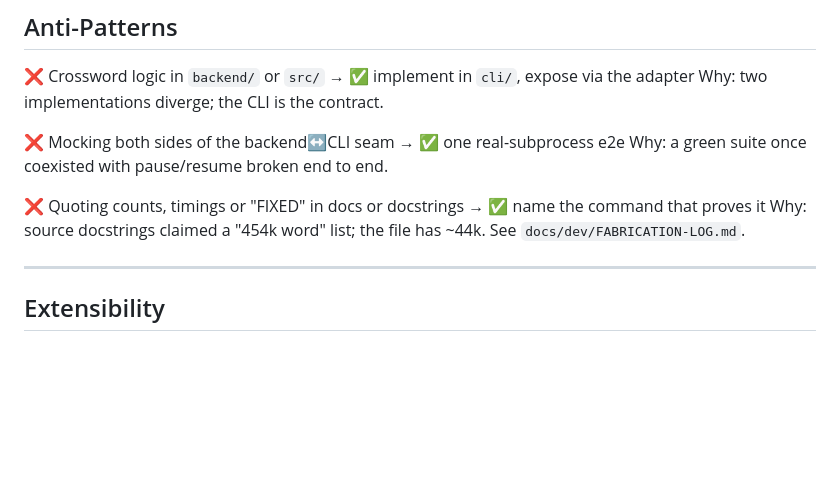
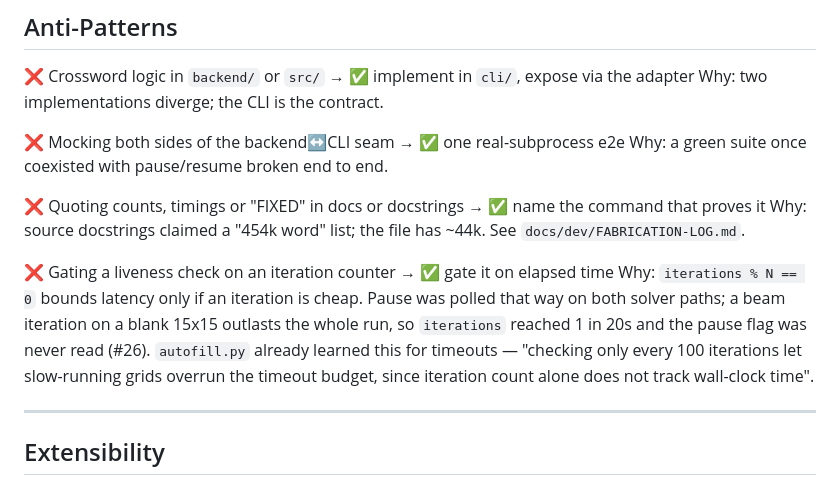
Before and after one commit to apassuello/crossword-helper, a Markdown page: .claude/CLAUDE.md, the part around the change. Drawn GitHub-style; blank space fills up the shorter version.

```diff
--- a/.claude/CLAUDE.md
+++ b/.claude/CLAUDE.md
@@ -63,6 +63,13 @@ Why: a green suite once coexisted with pause/resume broken end to end.
 ❌ Quoting counts, timings or "FIXED" in docs or docstrings → ✅ name the command that proves it
 Why: source docstrings claimed a "454k word" list; the file has ~44k. See `docs/dev/FABRICATION-LOG.md`.
 
+❌ Gating a liveness check on an iteration counter → ✅ gate it on elapsed time
+Why: `iterations % N == 0` bounds latency only if an iteration is cheap. Pause was polled that way
+on both solver paths; a beam iteration on a blank 15x15 outlasts the whole run, so `iterations`
+reached 1 in 20s and the pause flag was never read (#26). `autofill.py` already learned this for
+timeouts — "checking only every 100 iterations let slow-running grids overrun the timeout budget,
+since iteration count alone does not track wall-clock time".
+
 ---
 
 ## Extensibility
```
Also changed, not shown: CONTRIBUTING.md (+38 -4 lines).
